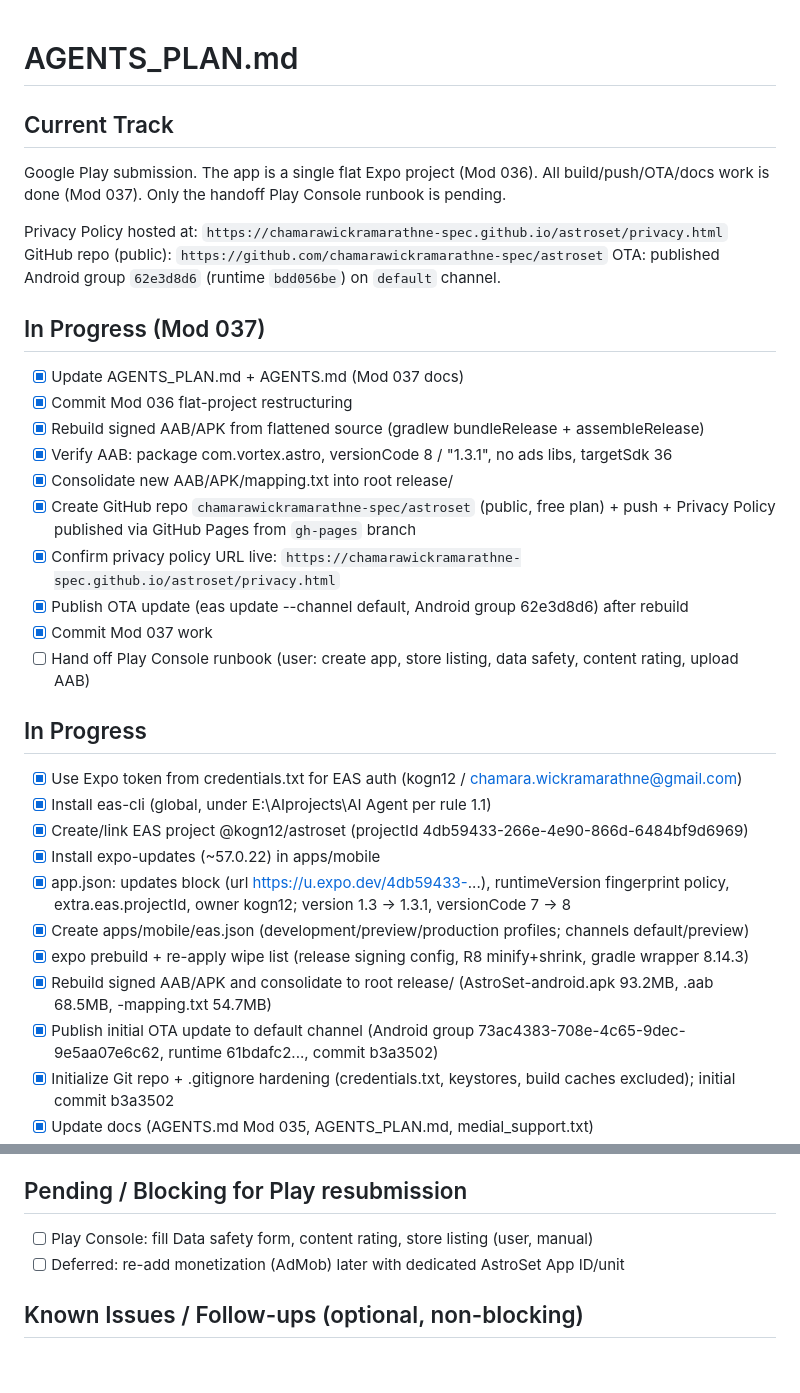
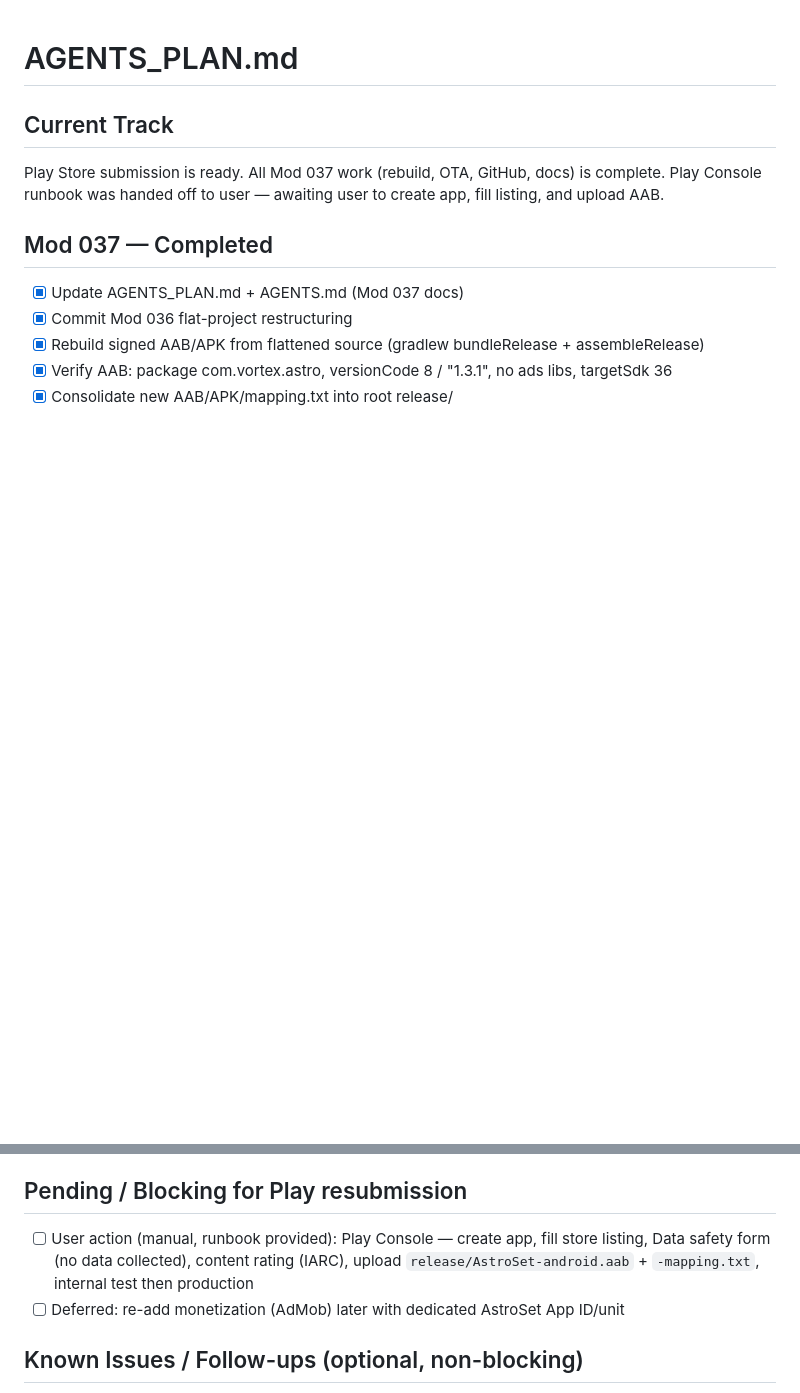
Before and after one commit to chamarawickramarathne-spec/astroset, a Markdown page: AGENTS_PLAN.md, 2 parts joined by grey strips. Drawn GitHub-style; blank space fills up the shorter version.

Commit message:
Docs: update AGENTS.md and AGENTS_PLAN.md — Mod 037 complete, runbook handed off

```diff
--- a/AGENTS_PLAN.md
+++ b/AGENTS_PLAN.md
@@ -1,35 +1,12 @@
 # AGENTS_PLAN.md
 
 ## Current Track
-Google Play submission. The app is a single flat Expo project (Mod 036).
-All build/push/OTA/docs work is done (Mod 037). Only the handoff Play Console runbook is pending.
+Play Store submission is ready. All Mod 037 work (rebuild, OTA, GitHub, docs) is complete.
+Play Console runbook was handed off to user — awaiting user to create app, fill listing, and upload AAB.
 
-Privacy Policy hosted at: `https://chamarawickramarathne-spec.github.io/astroset/privacy.html`
-GitHub repo (public): `https://github.com/chamarawickramarathne-spec/astroset`
-OTA: published Android group `62e3d8d6` (runtime `bdd056be`) on `default` channel.
-
-## In Progress (Mod 037)
+## Mod 037 — Completed
 - [x] Update AGENTS_PLAN.md + AGENTS.md (Mod 037 docs)
 - [x] Commit Mod 036 flat-project restructuring
 - [x] Rebuild signed AAB/APK from flattened source (gradlew bundleRelease + assembleRelease)
 - [x] Verify AAB: package com.vortex.astro, versionCode 8 / "1.3.1", no ads libs, targetSdk 36
 - [x] Consolidate new AAB/APK/mapping.txt into root release/
-- [x] Create GitHub repo `chamarawickramarathne-spec/astroset` (public, free plan) + push + Privacy Policy published via GitHub Pages from `gh-pages` branch
-- [x] Confirm privacy policy URL live: `https://chamarawickramarathne-spec.github.io/astroset/privacy.html`
-- [x] Publish OTA update (eas update --channel default, Android group 62e3d8d6) after rebuild
-- [x] Commit Mod 037 work
-- [ ] Hand off Play Console runbook (user: create app, store listing, data safety, content rating, upload AAB)
-
-## In Progress
-- [x] Use Expo token from credentials.txt for EAS auth (kogn12 / chamara.wickramarathne@gmail.com)
-- [x] Install eas-cli (global, under E:\AIprojects\AI Agent per rule 1.1)
-- [x] Create/link EAS project @kogn12/astroset (projectId 4db59433-266e-4e90-866d-6484bf9d6969)
-- [x] Install expo-updates (~57.0.22) in apps/mobile
-- [x] app.json: updates block (url https://u.expo.dev/4db59433-...), runtimeVersion fingerprint policy, extra.eas.projectId, owner kogn12; version 1.3 -> 1.3.1, versionCode 7 -> 8
-- [x] Create apps/mobile/eas.json (development/preview/production profiles; channels default/preview)
-- [x] expo prebuild + re-apply wipe list (release signing config, R8 minify+shrink, gradle wrapper 8.14.3)
-- [x] Rebuild signed AAB/APK and consolidate to root release/ (AstroSet-android.apk 93.2MB, .aab 68.5MB, -mapping.txt 54.7MB)
-- [x] Publish initial OTA update to default channel (Android group 73ac4383-708e-4c65-9dec-9e5aa07e6c62, runtime 61bdafc2..., commit b3a3502)
-- [x] Initialize Git repo + .gitignore hardening (credentials.txt, keystores, build caches excluded); initial commit b3a3502
-- [x] Update docs (AGENTS.md Mod 035, AGENTS_PLAN.md, medial_support.txt)
-
@@ -101,7 +63,7 @@ OTA: published Android group `62e3d8d6` (runtime `bdd056be`) on `default` channe
 - [x] Play Store prep (Mod 037): rebuilt signed AAB/APK/mapping.txt from flattened source; committed full changeset; created public GitHub repo `chamarawickramarathne-spec/astroset`; published Privacy Policy via GitHub Pages at `https://chamarawickramarathne-spec.github.io/astroset/privacy.html`; published OTA update (group 62e3d8d6, runtime bdd056be, default channel); all files verified (package, versionCode 8, targetSdk 36, no ads, correct keystore)
 
 ## Pending / Blocking for Play resubmission
-- [ ] Play Console: fill Data safety form, content rating, store listing (user, manual)
+- [ ] User action (manual, runbook provided): Play Console — create app, fill store listing, Data safety form (no data collected), content rating (IARC), upload `release/AstroSet-android.aab` + `-mapping.txt`, internal test then production
 - [ ] Deferred: re-add monetization (AdMob) later with dedicated AstroSet App ID/unit
 
 ## Known Issues / Follow-ups (optional, non-blocking)
```
Also changed, not shown: other parts of AGENTS_PLAN.md (+5 -20 lines), AGENTS.md (+5 -0 lines).
